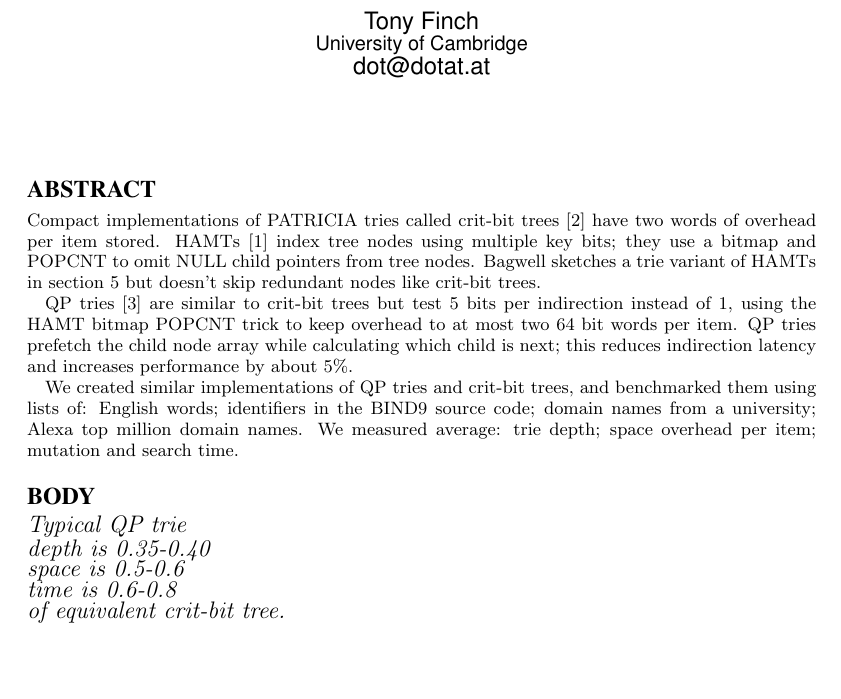
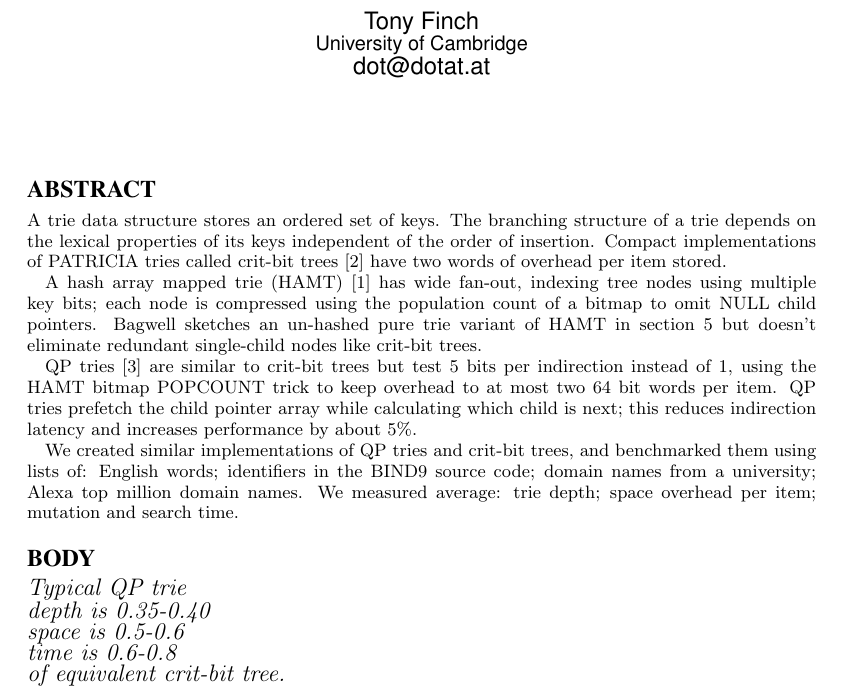
Before and after one commit to fanf2/qp, a LaTeX document (tinytocs.tex): part of the page, cut so that both start at the same text, the shorter picture padded with empty space. Compiled offline with pdfLaTeX.

Commit message:
More approachable abstract

```diff
--- a/tinytocs.tex
+++ b/tinytocs.tex
@@ -15,17 +15,23 @@
 
 \abstract{
 
-  Compact implementations of PATRICIA tries called crit-bit trees
-  \cite{djb} have two words of overhead per item stored. HAMTs
-  \cite{bagwell} index tree nodes using multiple key bits; they use a
-  bitmap and POPCNT to omit NULL child pointers from tree nodes.
-  Bagwell sketches a trie variant of HAMTs in section 5 but doesn't
-  skip redundant nodes like crit-bit trees.
+  A trie data structure stores an ordered set of keys. The branching
+  structure of a trie depends on the lexical properties of its keys
+  independent of the order of insertion. Compact implementations of
+  PATRICIA tries called crit-bit trees \cite{djb} have two words of
+  overhead per item stored.
+
+  A hash array mapped trie (HAMT) \cite{bagwell} has wide fan-out,
+  indexing tree nodes using multiple key bits; each node is compressed
+  using the population count of a bitmap to omit NULL child pointers.
+  Bagwell sketches an un-hashed pure trie variant of HAMT in section 5
+  but doesn't eliminate redundant single-child nodes like crit-bit
+  trees.
 
   QP tries \cite{qp} are similar to crit-bit trees but test 5 bits per
-  indirection instead of 1, using the HAMT bitmap POPCNT trick to keep
+  indirection instead of 1, using the HAMT bitmap POPCOUNT trick to keep
   overhead to at most two 64 bit words per item. QP tries prefetch the
-  child node array while calculating which child is next; this reduces
+  child pointer array while calculating which child is next; this reduces
   indirection latency and increases performance by about 5\%.
 
   We created similar implementations of QP tries and crit-bit trees,
```
